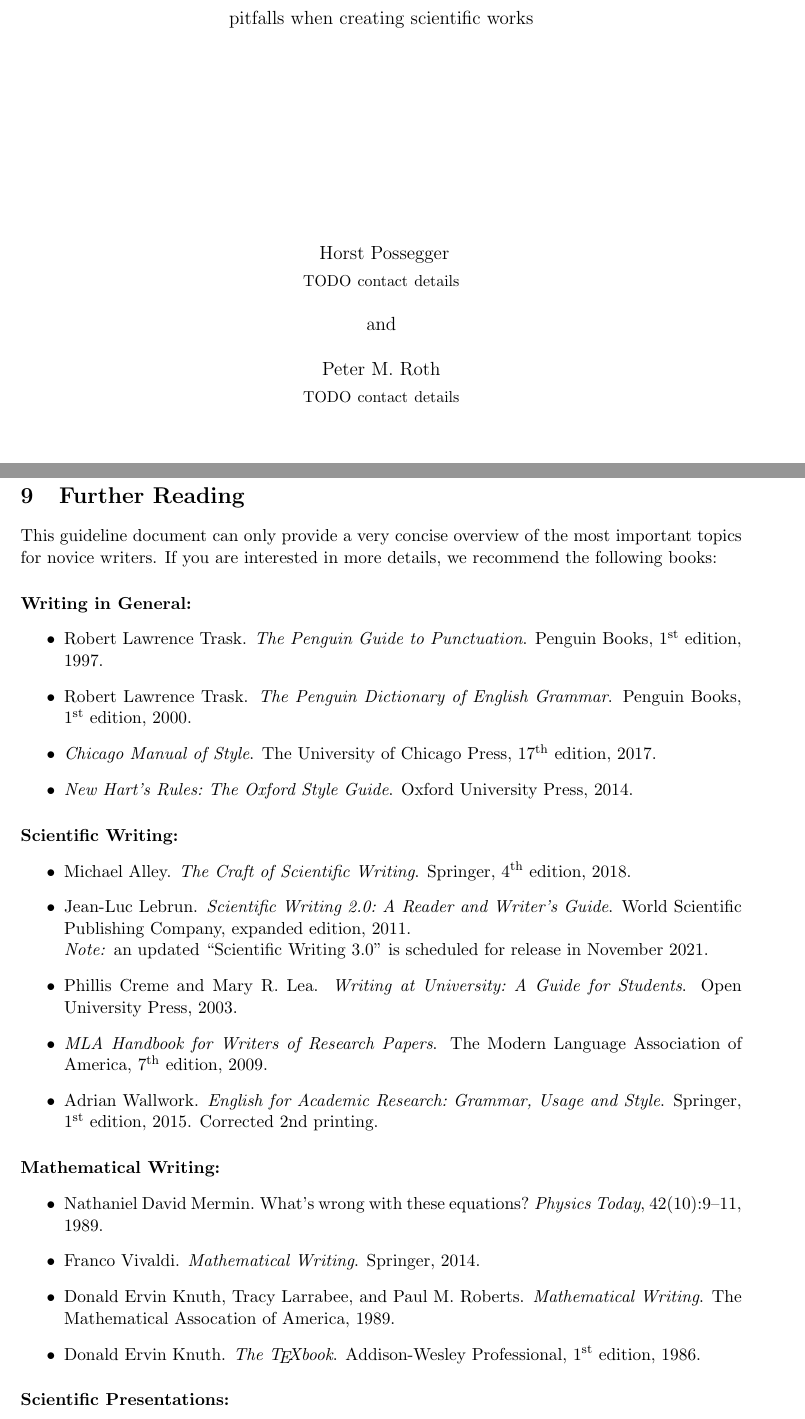
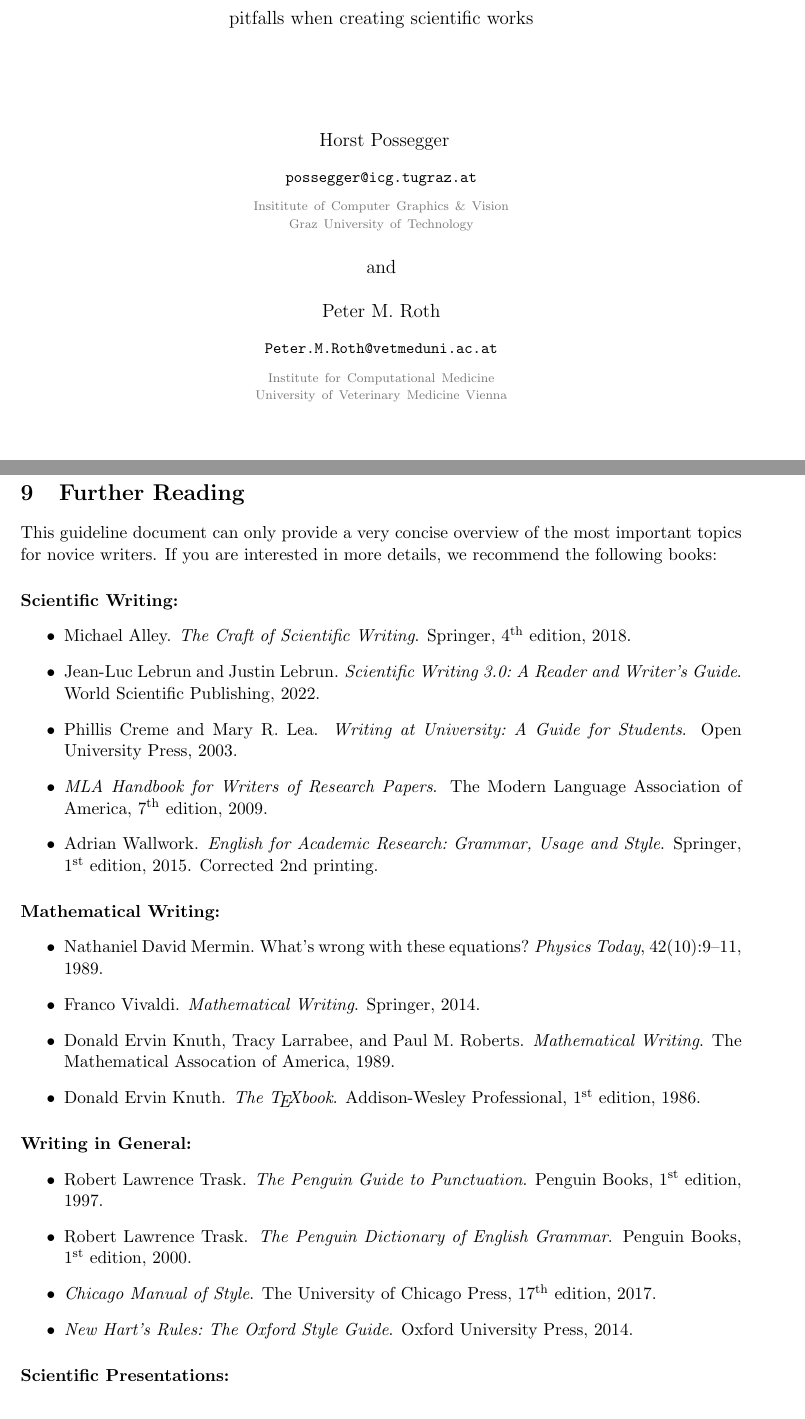
Before and after one commit to snototter/sciwp-best-practices, a LaTeX document (sciwp-best-practices.tex, which reads references.bib, styleguide.sty): two parts of pages 1 and 32 of 33, joined at a grey line, cut so that both start at the same text. Compiled offline with pdfLaTeX.

Commit message:
add contacts & update lebrun reference

```diff
--- a/references.bib
+++ b/references.bib
@@ -50,3 +54,6 @@
+  title = {Scientific Writing 3.0: A Reader and Writer's Guide},
+  publisher = {World Scientific Publishing},
+  year = 2022
 }
 
 @book{book:Wallwork16,
--- a/sciwp-best-practices.tex
+++ b/sciwp-best-practices.tex
@@ -22,11 +23,15 @@
 %----------------------------------------------------------------------
 % Your contact details
 \author{
-Horst Possegger\\[1mm]
-{\small TODO contact details}
+Horst Possegger\\[3mm]
+{\small \texttt{possegger@icg.tugraz.at}}\\[3mm]
+{\color{lgray}\scriptsize Insititute of Computer Graphics \& Vision\\[-1mm]
+Graz University of Technology}
 \and
-Peter M. Roth\\[1mm]
-{\small TODO contact details}
+Peter M. Roth\\[3mm]
+{\small \texttt{Peter.M.Roth@vetmeduni.ac.at}}\\[3mm]
+{\color{lgray}\scriptsize Institute for Computational Medicine\\[-1mm]
+University of Veterinary Medicine Vienna}
 }
 %
 % Title
@@ -1052,6 +1057,24 @@ the reading flow (and thus prevent your reader from falling asleep).
 This guideline document can only provide a very concise overview of the most important topics for novice writers.
 If you are interested in more details, we recommend the following books:
 %
+\paragraph*{Scientific Writing:}
+\begin{itemize}
+  \item \bibentry{book:alley-writing}.
+  %\item \bibentry{book:Lebrun11}.\\\emph{Note:} an updated ``Scientific Writing 3.0'' is scheduled for release in November 2021.
+  \item \bibentry{book:Lebrun22}.
+  \item \bibentry{book:Creme03}.
+  \item \bibentry{book:MLA09}.
+  \item \bibentry{book:Wallwork16}.
+\end{itemize}
+%
+\paragraph*{Mathematical Writing:}
+\begin{itemize}
+  \item \bibentry{mermin89}.
+  \item \bibentry{book:Vivaldi14}.
+  \item \bibentry{book:knuth89}.
+  \item \bibentry{book:knuth86}.
+\end{itemize}
+%
 \paragraph*{Writing in General:}
 \begin{itemize}
   \item \bibentry{book:penguin-punctuation}.
@@ -1060,21 +1083,6 @@ If you are interested in more details, we recommend the following books:
   \item \bibentry{book:Waddingham14}.
 \end{itemize}
 %
-\paragraph*{Scientific Writing:}
-\begin{itemize}
-  \item \bibentry{book:alley-writing}.
-  \item \bibentry{book:Lebrun11}.\\\emph{Note:} an updated ``Scientific Writing 3.0'' is scheduled for release in November 2021.
-  \item \bibentry{book:Creme03}.
-  \item \bibentry{book:MLA09}.
-  \item \bibentry{book:Wallwork16}.
-\end{itemize}
-\paragraph*{Mathematical Writing:}
-\begin{itemize}
-  \item \bibentry{mermin89}.
-  \item \bibentry{book:Vivaldi14}.
-  \item \bibentry{book:knuth89}.
-  \item \bibentry{book:knuth86}.
-\end{itemize}
 \paragraph*{Scientific Presentations:}
 % TODO Peter, hast du da weitere Empfehlungen?
 \begin{itemize}
--- a/styleguide.sty
+++ b/styleguide.sty
@@ -55,7 +55,7 @@
 \setlength{\titlewidth}{13cm}
 %
 % Colors
-\definecolor{lgray}{RGB}{80,80,80}
+\definecolor{lgray}{RGB}{120,120,120}
 \definecolor{good}{RGB}{40,140,10}
 \definecolor{bad}{RGB}{220,10,0}
 %
@@ -103,7 +103,7 @@
            align=center,
            anchor=south,
            text width=8cm]
-          at ([yshift=55mm]current page.south)
+          at ([yshift=50mm]current page.south)
           {Version \@version\\[1mm]%
           %Graz, \@date%
           };
```
Also changed, not shown: sciwp-best-practices.pdf, references.bib (10 more changed lines), sciwp-best-practices.tex (1 more changed lines).
